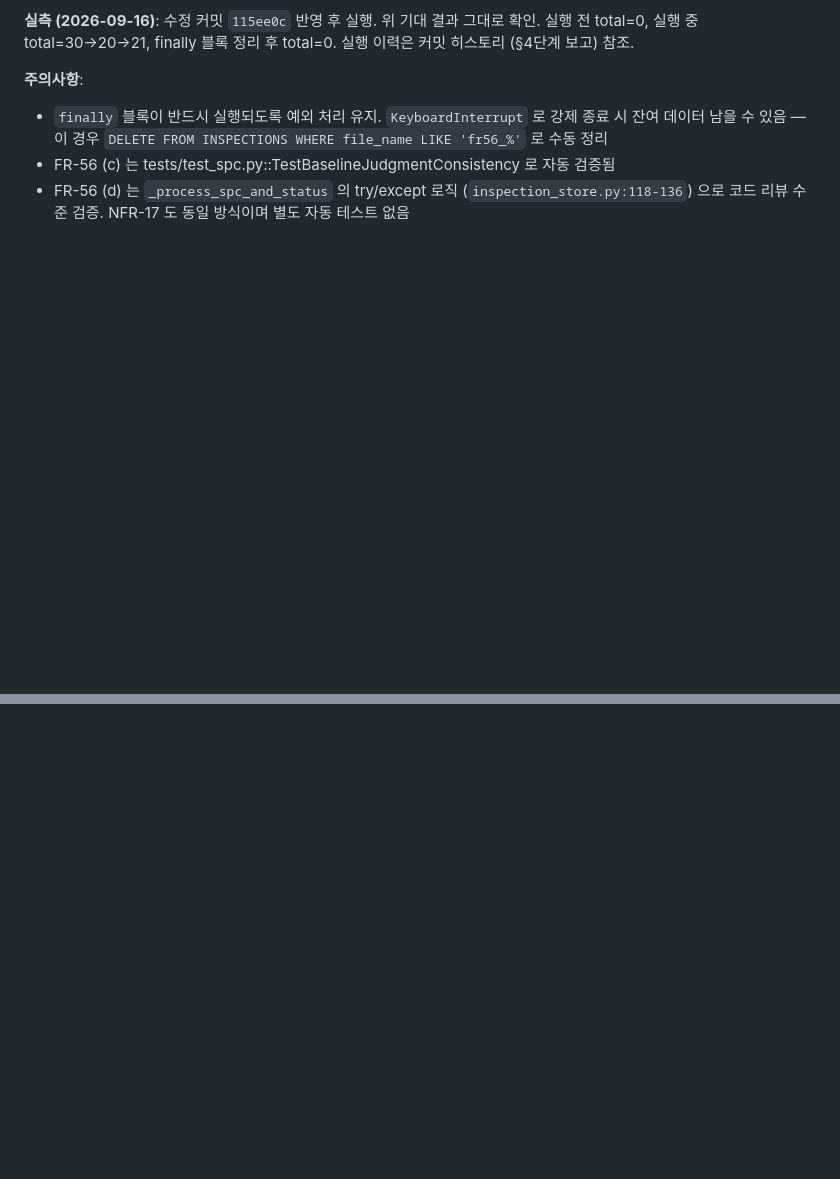
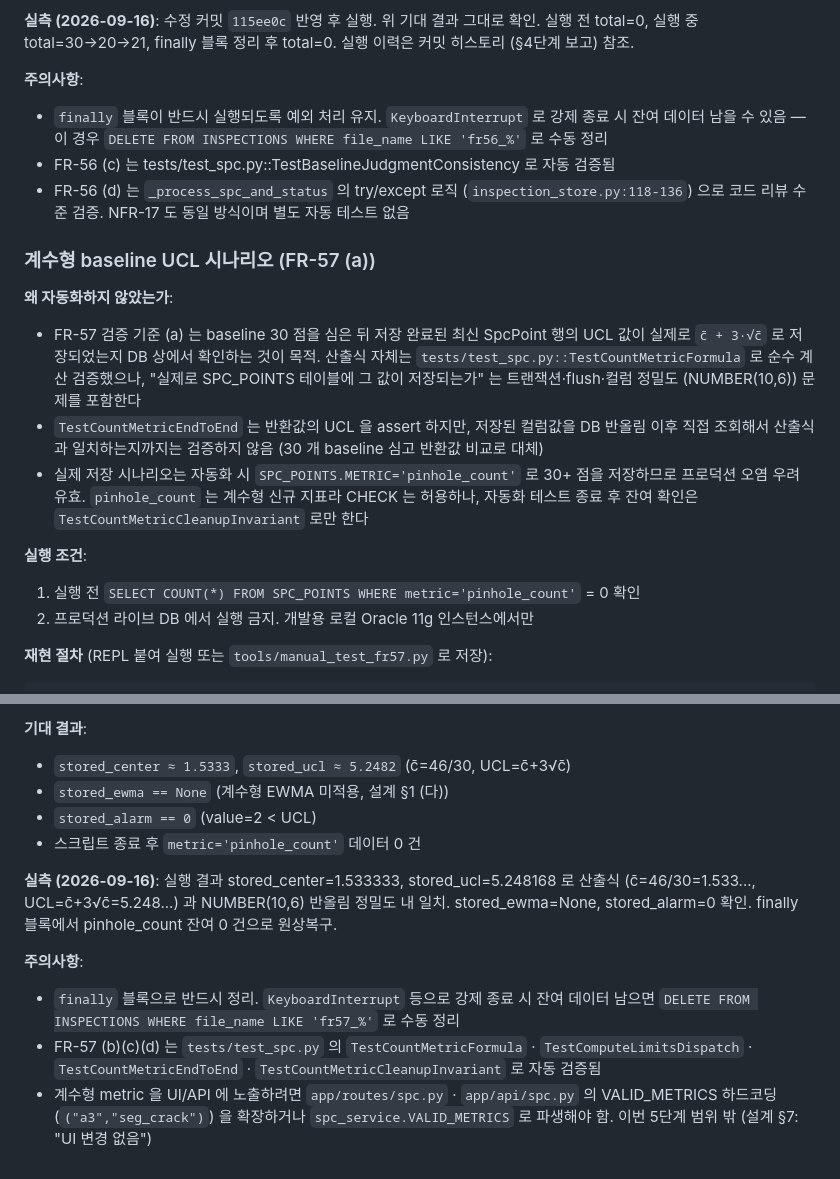
Before and after one commit to doyoung924/coating-vision, a Markdown page: docs/testing.md, 2 parts joined by grey strips. GitHub-like rendering; blank space fills up the shorter version.

```diff
--- a/docs/testing.md
+++ b/docs/testing.md
@@ -227,3 +227,17 @@ print("정리 완료")
 - `finally` 블록이 반드시 실행되도록 예외 처리 유지. `KeyboardInterrupt` 로 강제 종료 시 잔여 데이터 남을 수 있음 — 이 경우 `DELETE FROM INSPECTIONS WHERE file_name LIKE 'fr56_%'` 로 수동 정리
 - FR-56 (c) 는 tests/test_spc.py::TestBaselineJudgmentConsistency 로 자동 검증됨
 - FR-56 (d) 는 `_process_spc_and_status` 의 try/except 로직 (`inspection_store.py:118-136`) 으로 코드 리뷰 수준 검증. NFR-17 도 동일 방식이며 별도 자동 테스트 없음
+
+### 계수형 baseline UCL 시나리오 (FR-57 (a))
+
+**왜 자동화하지 않았는가**:
+- FR-57 검증 기준 (a) 는 baseline 30 점을 심은 뒤 저장 완료된 최신 SpcPoint 행의 UCL 값이 실제로 `c̄ + 3·√c̄` 로 저장되었는지 DB 상에서 확인하는 것이 목적. 산출식 자체는 `tests/test_spc.py::TestCountMetricFormula` 로 순수 계산 검증했으나, "실제로 SPC_POINTS 테이블에 그 값이 저장되는가" 는 트랜잭션·flush·컬럼 정밀도 (NUMBER(10,6)) 문제를 포함한다
+- `TestCountMetricEndToEnd` 는 반환값의 UCL 을 assert 하지만, 저장된 컬럼값을 DB 반올림 이후 직접 조회해서 산출식과 일치하는지까지는 검증하지 않음 (30 개 baseline 심고 반환값 비교로 대체)
+- 실제 저장 시나리오는 자동화 시 `SPC_POINTS.METRIC='pinhole_count'` 로 30+ 점을 저장하므로 프로덕션 오염 우려 유효. `pinhole_count` 는 계수형 신규 지표라 CHECK 는 허용하나, 자동화 테스트 종료 후 잔여 확인은 `TestCountMetricCleanupInvariant` 로만 한다
+
+**실행 조건**:
+1. 실행 전 `SELECT COUNT(*) FROM SPC_POINTS WHERE metric='pinhole_count'` = 0 확인
+2. 프로덕션 라이브 DB 에서 실행 금지. 개발용 로컬 Oracle 11g 인스턴스에서만
+
+**재현 절차** (REPL 붙여 실행 또는 `tools/manual_test_fr57.py` 로 저장):
+
@@ -229,0 +326,12 @@ print("정리 완료")
+**기대 결과**:
+- `stored_center ≈ 1.5333`, `stored_ucl ≈ 5.2482` (c̄=46/30, UCL=c̄+3√c̄)
+- `stored_ewma == None` (계수형 EWMA 미적용, 설계 §1 (다))
+- `stored_alarm == 0` (value=2 < UCL)
+- 스크립트 종료 후 `metric='pinhole_count'` 데이터 0 건
+
+**실측 (2026-09-16)**: 실행 결과 stored_center=1.533333, stored_ucl=5.248168 로 산출식 (c̄=46/30=1.533..., UCL=c̄+3√c̄=5.248...) 과 NUMBER(10,6) 반올림 정밀도 내 일치. stored_ewma=None, stored_alarm=0 확인. finally 블록에서 pinhole_count 잔여 0 건으로 원상복구.
+
+**주의사항**:
+- `finally` 블록으로 반드시 정리. `KeyboardInterrupt` 등으로 강제 종료 시 잔여 데이터 남으면 `DELETE FROM INSPECTIONS WHERE file_name LIKE 'fr57_%'` 로 수동 정리
+- FR-57 (b)(c)(d) 는 `tests/test_spc.py` 의 `TestCountMetricFormula` · `TestComputeLimitsDispatch` · `TestCountMetricEndToEnd` · `TestCountMetricCleanupInvariant` 로 자동 검증됨
+- 계수형 metric 을 UI/API 에 노출하려면 `app/routes/spc.py` · `app/api/spc.py` 의 VALID_METRICS 하드코딩 (`("a3","seg_crack")`) 을 확장하거나 `spc_service.VALID_METRICS` 로 파생해야 함. 이번 5단계 범위 밖 (설계 §7: "UI 변경 없음")
```
Also changed, not shown: other parts of docs/testing.md (+82 -0 lines).
